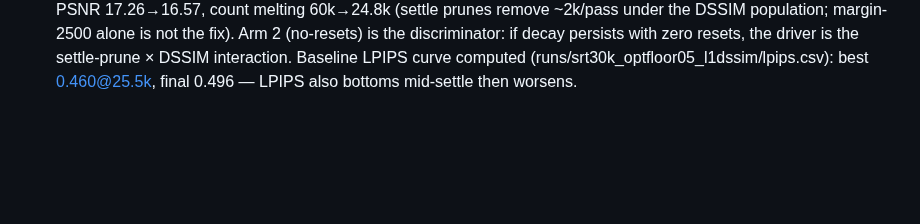
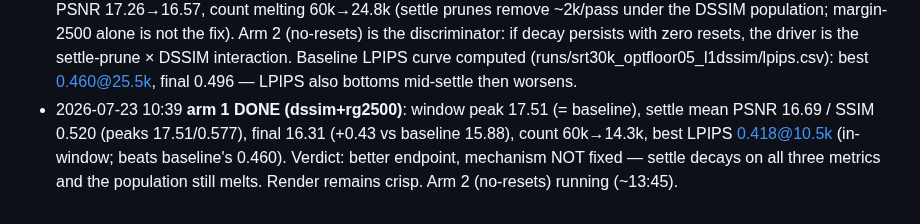
Before and after one commit to ozten/SplatRs, a Markdown page: docs/AUTONOMY_PLAN_20260723.md, the part around the change. GitHub-like rendering; blank space fills up the shorter version.

Commit message:
Autonomy log: arm 1 verdict (endpoint +0.43, decay mechanism not fixed)
Co-Authored-By: Claude Fable 5 <noreply@anthropic.com>
Claude-Session: https://claude.ai/code/session_01DKZbbtGKzt7BEPC6Vxw6Jo

```diff
--- a/docs/AUTONOMY_PLAN_20260723.md
+++ b/docs/AUTONOMY_PLAN_20260723.md
@@ -103,3 +103,8 @@ applies; prefer the half-res showcase.
   settle-prune × DSSIM interaction. Baseline LPIPS curve computed
   (runs/srt30k_optfloor05_l1dssim/lpips.csv): best 0.460@25.5k, final 0.496 — LPIPS also
   bottoms mid-settle then worsens.
+- 2026-07-23 10:39 **arm 1 DONE (dssim+rg2500)**: window peak 17.51 (= baseline), settle
+  mean PSNR 16.69 / SSIM 0.520 (peaks 17.51/0.577), final 16.31 (+0.43 vs baseline
+  15.88), count 60k→14.3k, best LPIPS 0.418@10.5k (in-window; beats baseline's 0.460).
+  Verdict: better endpoint, mechanism NOT fixed — settle decays on all three metrics and
+  the population still melts. Render remains crisp. Arm 2 (no-resets) running (~13:45).
```
